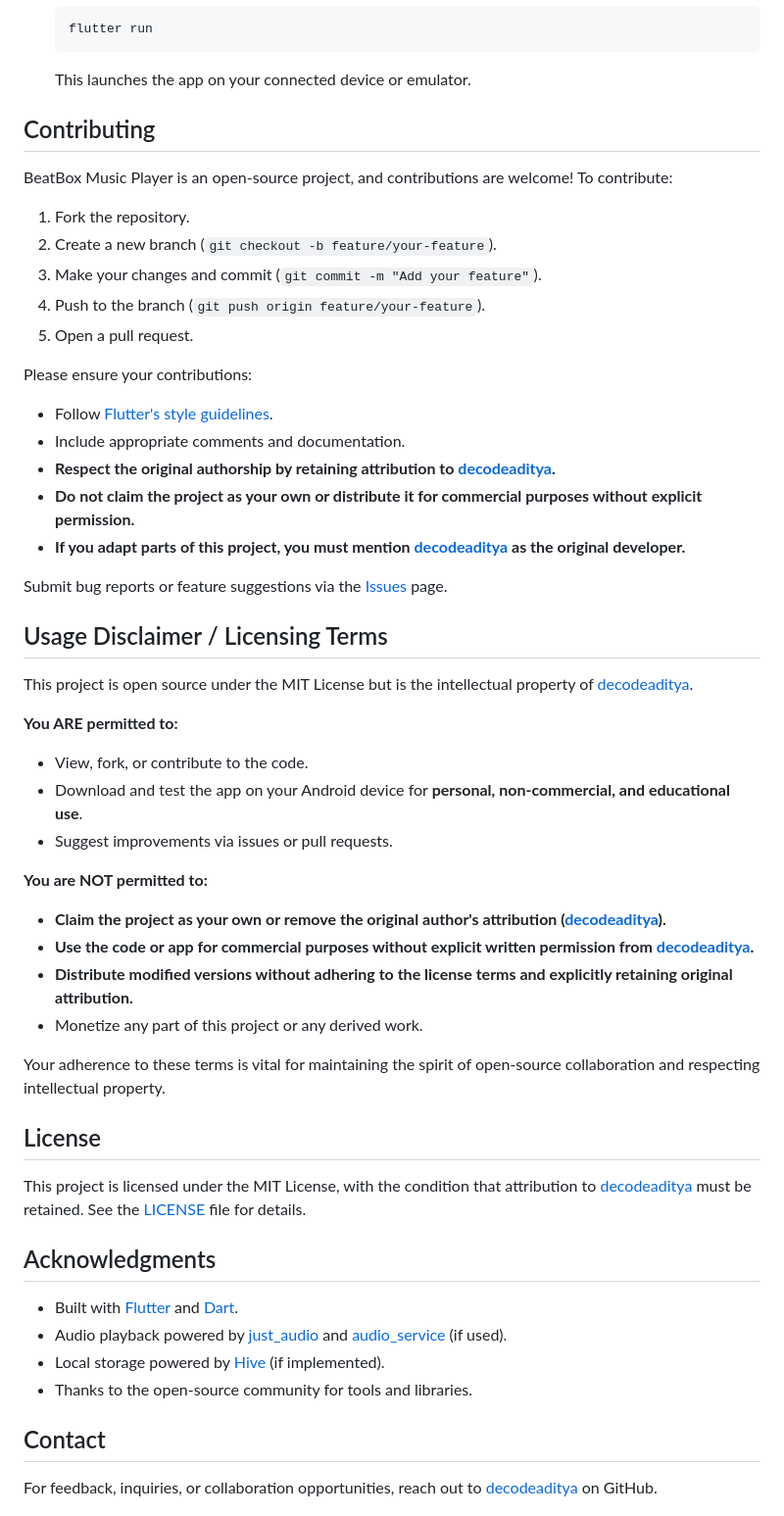
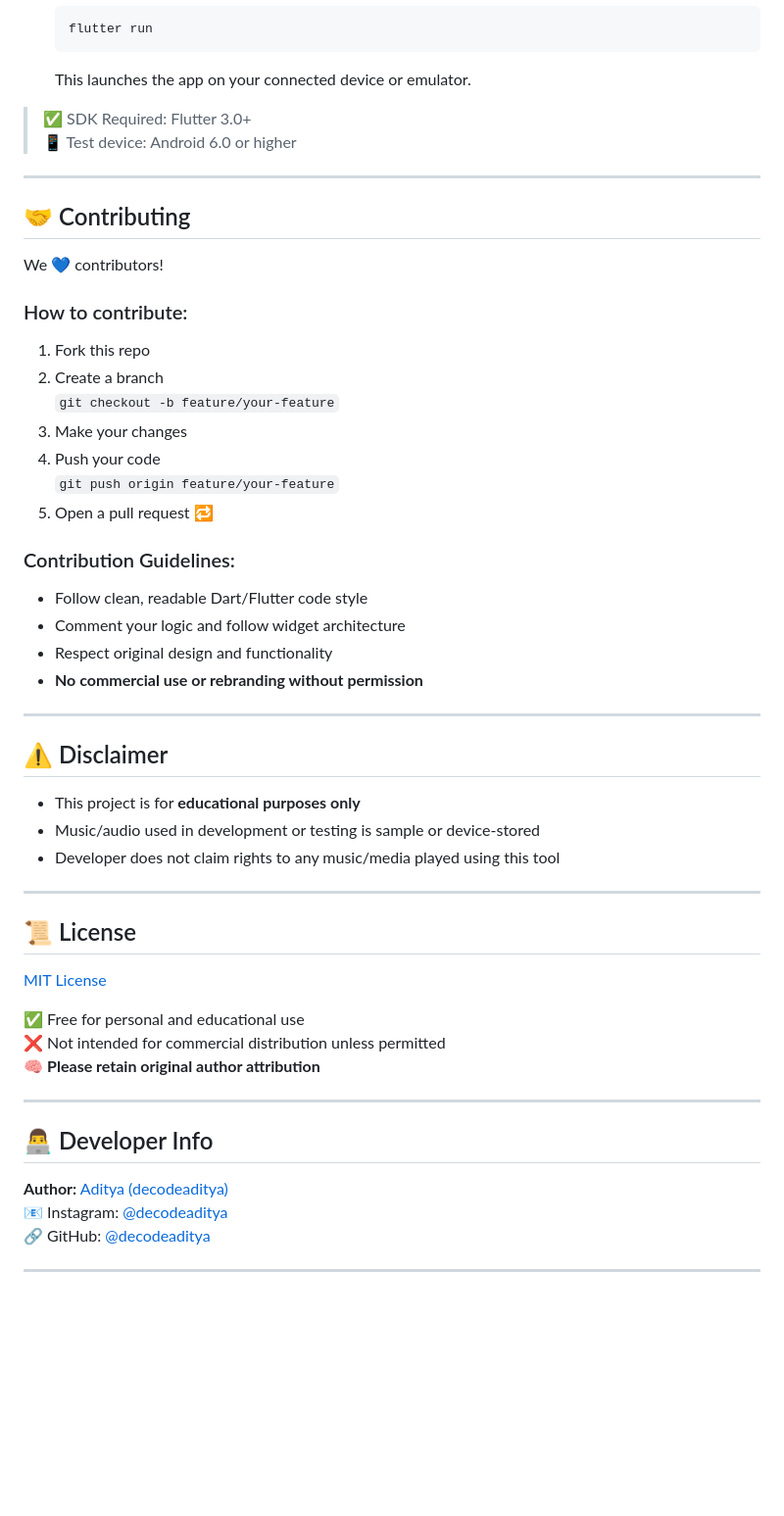
Before and after one commit to decodeaditya/BeatBox-music-player, a Markdown page: README.md, the part around one of its changes. Shown at 98% size. Rendered like a GitHub page; blank space fills up the shorter version.

````diff
--- a/README.md
+++ b/README.md
@@ -101,47 +117,58 @@ To explore or contribute to BeatBox Music Player:
     ```
     This launches the app on your connected device or emulator.
 
-## Contributing
-BeatBox Music Player is an open-source project, and contributions are welcome! To contribute:
-1.  Fork the repository.
-2.  Create a new branch (`git checkout -b feature/your-feature`).
-3.  Make your changes and commit (`git commit -m "Add your feature"`).
-4.  Push to the branch (`git push origin feature/your-feature`).
-5.  Open a pull request.
 
-Please ensure your contributions:
--   Follow [Flutter's style guidelines](https://flutter.dev/docs/development/tools/formatting).
--   Include appropriate comments and documentation.
--   **Respect the original authorship by retaining attribution to [decodeaditya](https://github.com/decodeaditya).**
--   **Do not claim the project as your own or distribute it for commercial purposes without explicit permission.**
--   **If you adapt parts of this project, you must mention [decodeaditya](https://github.com/decodeaditya) as the original developer.**
+> ✅ SDK Required: Flutter 3.0+
+> 📱 Test device: Android 6.0 or higher
 
-Submit bug reports or feature suggestions via the [Issues](https://github.com/decodeaditya/BeatBox-music-player/issues) page.
+---
 
-## Usage Disclaimer / Licensing Terms
-This project is open source under the MIT License but is the intellectual property of [decodeaditya](https://github.com/decodeaditya).
+## 🤝 Contributing
 
-**You ARE permitted to:**
--   View, fork, or contribute to the code.
--   Download and test the app on your Android device for **personal, non-commercial, and educational use**.
--   Suggest improvements via issues or pull requests.
+We 💙 contributors!
 
-**You are NOT permitted to:**
--   **Claim the project as your own or remove the original author's attribution ([decodeaditya](https://github.com/decodeaditya)).**
--   **Use the code or app for commercial purposes without explicit written permission from [decodeaditya](https://github.com/decodeaditya).**
--   **Distribute modified versions without adhering to the license terms and explicitly retaining original attribution.**
--   Monetize any part of this project or any derived work.
+### How to contribute:
 
-Your adherence to these terms is vital for maintaining the spirit of open-source collaboration and respecting intellectual property.
+1. Fork this repo
+2. Create a branch
+   `git checkout -b feature/your-feature`
+3. Make your changes
+4. Push your code
+   `git push origin feature/your-feature`
+5. Open a pull request 🔁
 
-## License
-This project is licensed under the MIT License, with the condition that attribution to [decodeaditya](https://github.com/decodeaditya) must be retained. See the [LICENSE](LICENSE) file for details.
+### Contribution Guidelines:
 
-## Acknowledgments
--   Built with [Flutter](https://flutter.dev/) and [Dart](https://dart.dev/).
--   Audio playback powered by [just_audio](https://pub.dev/packages/just_audio) and [audio_service](https://pub.dev/packages/audio_service) (if used).
--   Local storage powered by [Hive](https://pub.dev/packages/hive) (if implemented).
--   Thanks to the open-source community for tools and libraries.
+- Follow clean, readable Dart/Flutter code style
+- Comment your logic and follow widget architecture
+- Respect original design and functionality
+- **No commercial use or rebranding without permission**
 
-## Contact
-For feedback, inquiries, or collaboration opportunities, reach out to [decodeaditya](https://github.com/decodeaditya) on GitHub.
+---
+
+## ⚠️ Disclaimer
+
+- This project is for **educational purposes only**
+- Music/audio used in development or testing is sample or device-stored
+- Developer does not claim rights to any music/media played using this tool
+
+---
+
+## 📜 License
+
+[MIT License](LICENSE)
+
+✅ Free for personal and educational use
+❌ Not intended for commercial distribution unless permitted
+🧠 **Please retain original author attribution**
+
+---
+
+## 👨‍💻 Developer Info
+
+**Author:** [Aditya (decodeaditya)](https://github.com/decodeaditya)
+📧 Instagram: [@decodeaditya](https://instagram.com/decodeaditya)
+🔗 GitHub: [@decodeaditya](https://github.com/decodeaditya)
+
+---
+
````
Also changed, not shown: other parts of README.md (+71 -45 lines).
